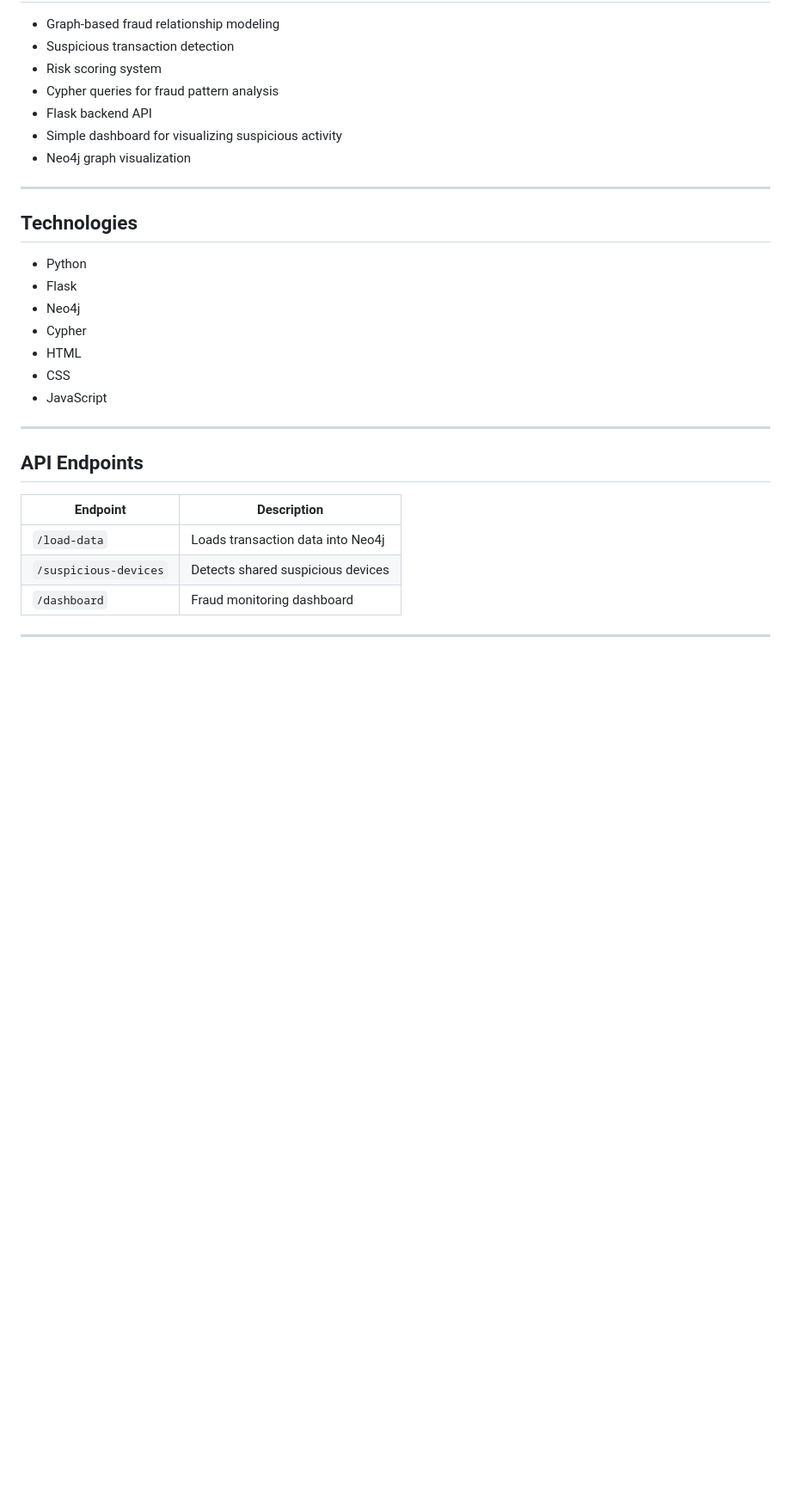
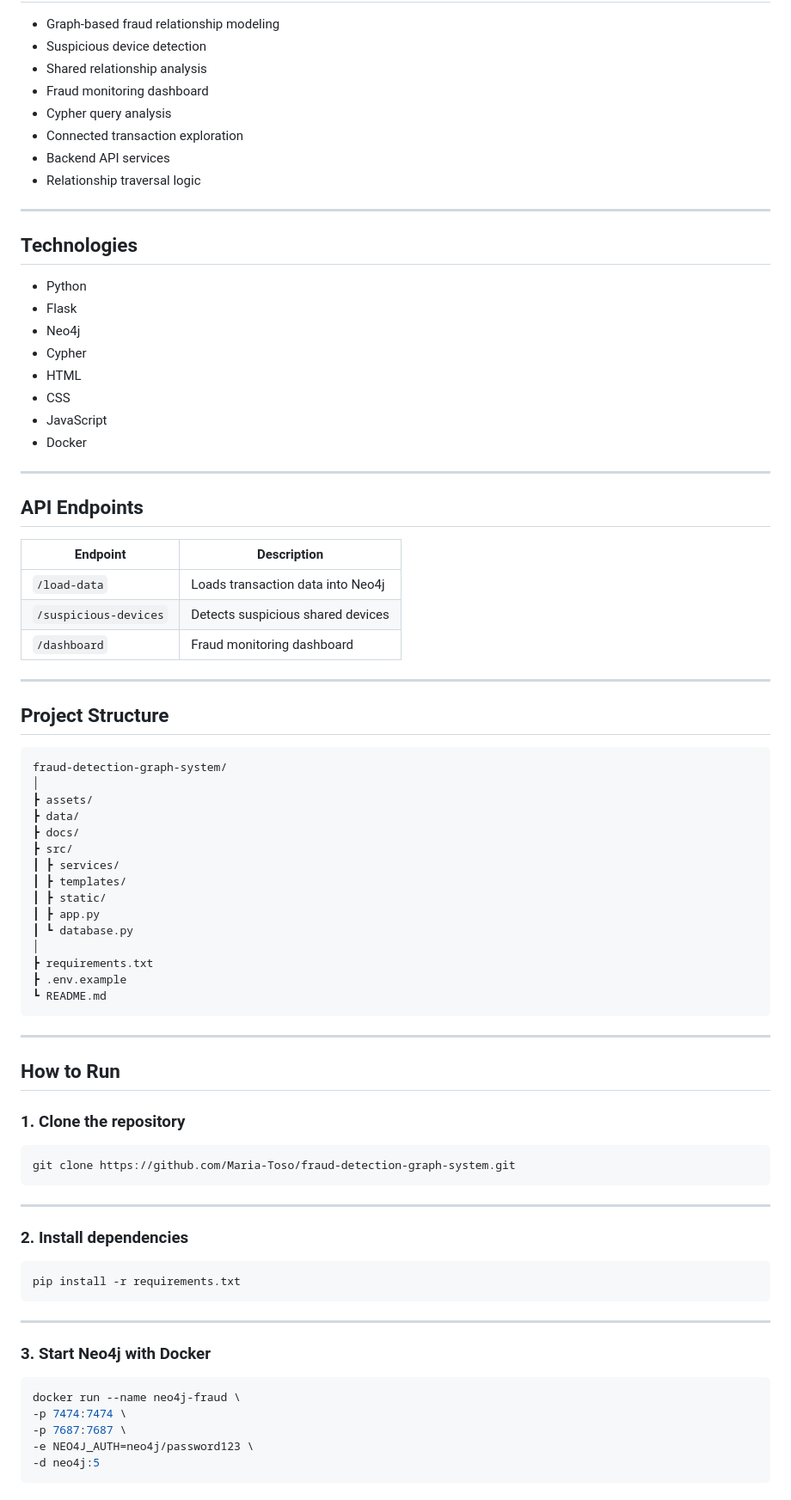
Before and after one commit to Maria-Toso/fraud-detection-graph-system, a Markdown page: README.md, the part around one of its changes. Shown at 86% size. Drawn GitHub-style; blank space fills up the shorter version.

Commit message:
Revise README for improved clarity and detail
Updated README.md to enhance clarity and detail in project description, features, and usage instructions.

````diff
--- a/README.md
+++ b/README.md
@@ -79,11 +115,12 @@ Transactions are transformed into graph relationships, enabling complex fraud pa
 
 - Graph-based fraud relationship modeling
-- Suspicious transaction detection
-- Risk scoring system
-- Cypher queries for fraud pattern analysis
-- Flask backend API
-- Simple dashboard for visualizing suspicious activity
-- Neo4j graph visualization
+- Suspicious device detection
+- Shared relationship analysis
+- Fraud monitoring dashboard
+- Cypher query analysis
+- Connected transaction exploration
+- Backend API services
+- Relationship traversal logic
 
 ---
 
@@ -96,6 +133,7 @@ Transactions are transformed into graph relationships, enabling complex fraud pa
 - HTML
 - CSS
 - JavaScript
+- Docker
 
 ---
 
@@ -104,5 +142,58 @@ Transactions are transformed into graph relationships, enabling complex fraud pa
 | Endpoint | Description |
 |---|---|
 | `/load-data` | Loads transaction data into Neo4j |
-| `/suspicious-devices` | Detects shared suspicious devices |
+| `/suspicious-devices` | Detects suspicious shared devices |
 | `/dashboard` | Fraud monitoring dashboard |
+
+---
+
+## Project Structure
+
+```txt
+fraud-detection-graph-system/
+│
+┣ assets/
+┣ data/
+┣ docs/
+┣ src/
+┃ ┣ services/
+┃ ┣ templates/
+┃ ┣ static/
+┃ ┣ app.py
+┃ ┗ database.py
+│
+┣ requirements.txt
+┣ .env.example
+┗ README.md
+```
+
+---
+
+## How to Run
+
+### 1. Clone the repository
+
+```bash
+git clone https://github.com/Maria-Toso/fraud-detection-graph-system.git
+```
+
+---
+
+### 2. Install dependencies
+
+```bash
+pip install -r requirements.txt
+```
+
+---
+
+### 3. Start Neo4j with Docker
+
+```bash
+docker run --name neo4j-fraud \
+-p 7474:7474 \
+-p 7687:7687 \
+-e NEO4J_AUTH=neo4j/password123 \
+-d neo4j:5
+```
+
````
Also changed, not shown: other parts of README.md (+93 -18 lines).
